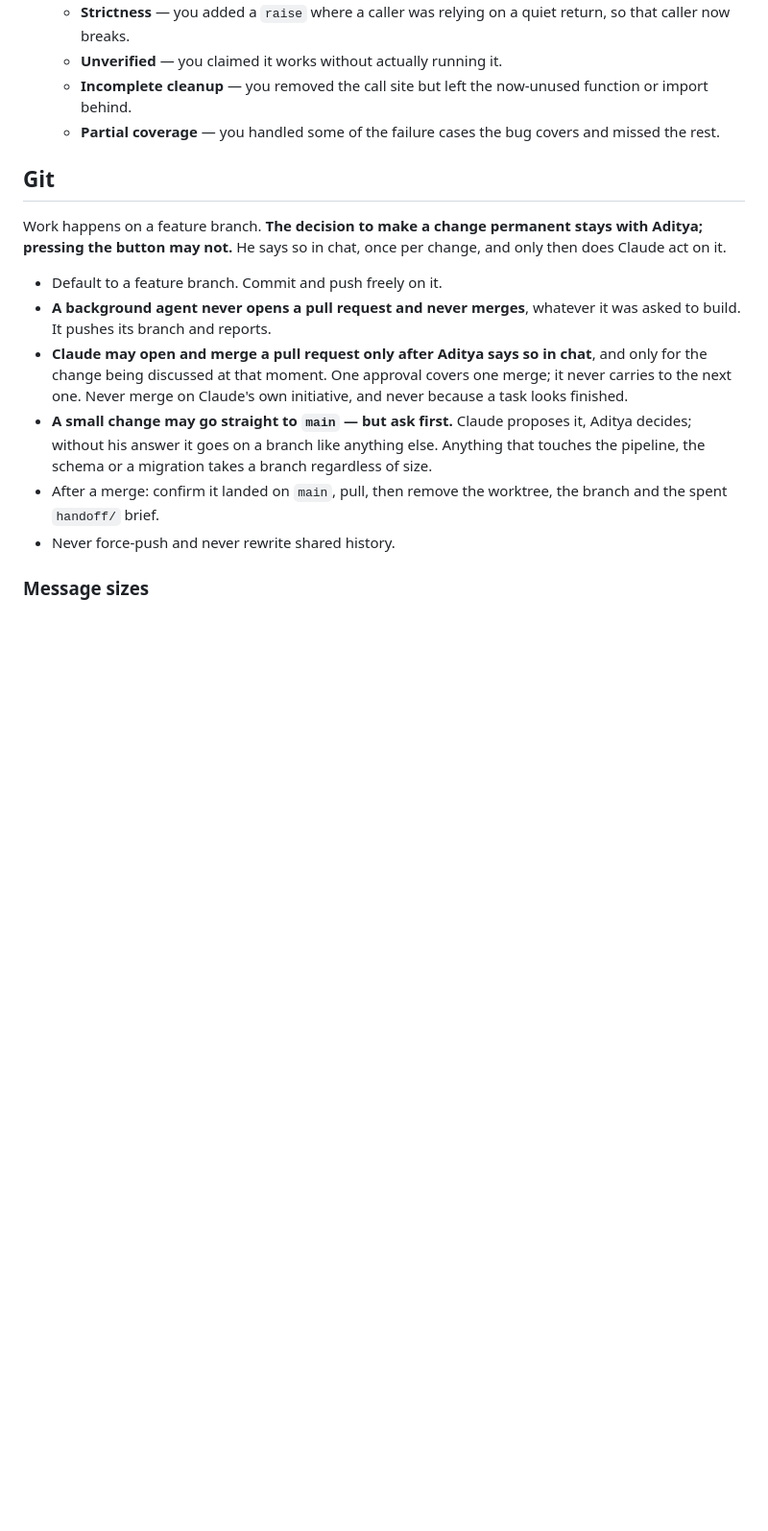
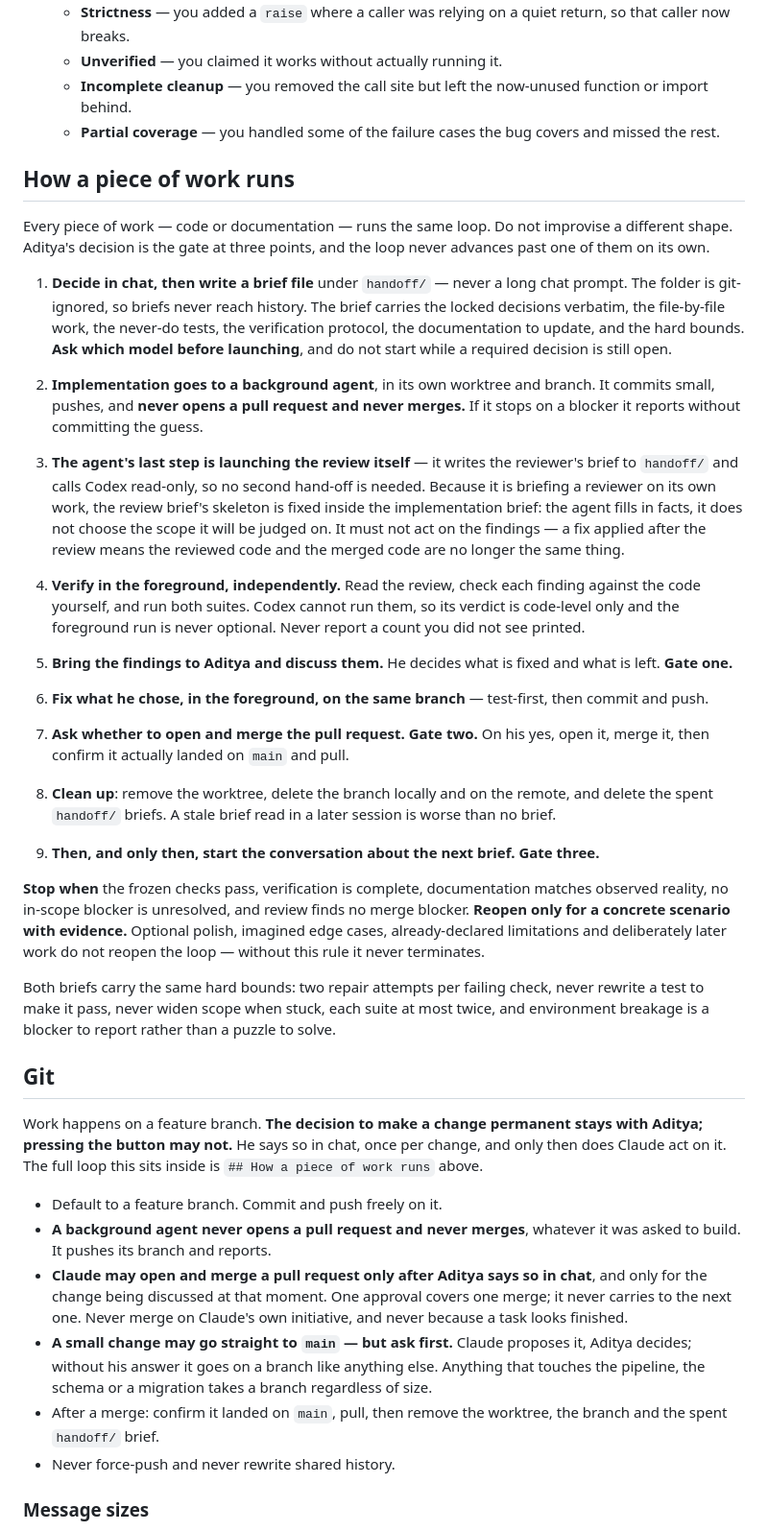
Before and after one commit to Adityalingwal/doctask-aditya-lingwal, a Markdown page: TASK.md, the part around the change. Shown at 96% size. Rendered like a GitHub page; blank space fills up the shorter version.

```diff
--- a/TASK.md
+++ b/TASK.md
@@ -239,11 +239,71 @@ A change is done only when all of these are true:
   - **Partial coverage** — you handled some of the failure cases the bug covers
     and missed the rest.
 
+## How a piece of work runs
+
+Every piece of work — code or documentation — runs the same loop. Do not
+improvise a different shape. Aditya's decision is the gate at three points, and
+the loop never advances past one of them on its own.
+
+1. **Decide in chat, then write a brief file** under `handoff/` — never a long
+   chat prompt. The folder is git-ignored, so briefs never reach history. The
+   brief carries the locked decisions verbatim, the file-by-file work, the
+   never-do tests, the verification protocol, the documentation to update, and
+   the hard bounds. **Ask which model before launching**, and do not start
+   while a required decision is still open.
+
+2. **Implementation goes to a background agent**, in its own worktree and
+   branch. It commits small, pushes, and **never opens a pull request and
+   never merges.** If it stops on a blocker it reports without committing the
+   guess.
+
+3. **The agent's last step is launching the review itself** — it writes the
+   reviewer's brief to `handoff/` and calls Codex read-only, so no second
+   hand-off is needed. Because it is briefing a reviewer on its own work, the
+   review brief's skeleton is fixed inside the implementation brief: the agent
+   fills in facts, it does not choose the scope it will be judged on. It must
+   not act on the findings — a fix applied after the review means the reviewed
+   code and the merged code are no longer the same thing.
+
+4. **Verify in the foreground, independently.** Read the review, check each
+   finding against the code yourself, and run both suites. Codex cannot run
+   them, so its verdict is code-level only and the foreground run is never
+   optional. Never report a count you did not see printed.
+
+5. **Bring the findings to Aditya and discuss them.** He decides what is fixed
+   and what is left. **Gate one.**
+
+6. **Fix what he chose, in the foreground, on the same branch** — test-first,
+   then commit and push.
+
+7. **Ask whether to open and merge the pull request. Gate two.** On his yes,
+   open it, merge it, then confirm it actually landed on `main` and pull.
+
+8. **Clean up**: remove the worktree, delete the branch locally and on the
+   remote, and delete the spent `handoff/` briefs. A stale brief read in a
+   later session is worse than no brief.
+
+9. **Then, and only then, start the conversation about the next brief. Gate
+   three.**
+
+**Stop when** the frozen checks pass, verification is complete, documentation
+matches observed reality, no in-scope blocker is unresolved, and review finds
+no merge blocker. **Reopen only for a concrete scenario with evidence.**
+Optional polish, imagined edge cases, already-declared limitations and
+deliberately later work do not reopen the loop — without this rule it never
+terminates.
+
+Both briefs carry the same hard bounds: two repair attempts per failing check,
+never rewrite a test to make it pass, never widen scope when stuck, each suite
+at most twice, and environment breakage is a blocker to report rather than a
+puzzle to solve.
+
 ## Git
 
 Work happens on a feature branch. **The decision to make a change permanent
 stays with Aditya; pressing the button may not.** He says so in chat, once per
-change, and only then does Claude act on it.
+change, and only then does Claude act on it. The full loop this sits inside is
+`## How a piece of work runs` above.
 
 - Default to a feature branch. Commit and push freely on it.
 - **A background agent never opens a pull request and never merges**, whatever
```
